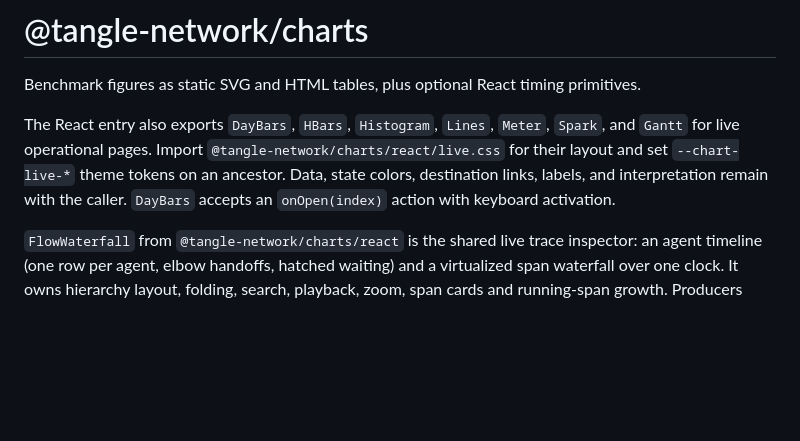
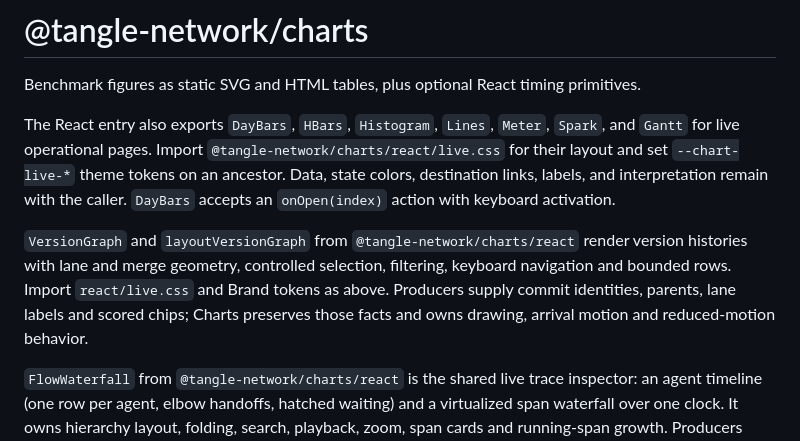
Before and after one commit to tangle-network/charts, a Markdown page: README.md, the part around the change. Rendered like a GitHub page; blank space fills up the shorter version.

Commit message:
docs(charts): document the canonical version history owner

```diff
--- a/README.md
+++ b/README.md
@@ -3,6 +3,8 @@
 Benchmark figures as static SVG and HTML tables, plus optional React timing primitives.
 
 The React entry also exports `DayBars`, `HBars`, `Histogram`, `Lines`, `Meter`, `Spark`, and `Gantt` for live operational pages. Import `@tangle-network/charts/react/live.css` for their layout and set `--chart-live-*` theme tokens on an ancestor. Data, state colors, destination links, labels, and interpretation remain with the caller. `DayBars` accepts an `onOpen(index)` action with keyboard activation.
+
+`VersionGraph` and `layoutVersionGraph` from `@tangle-network/charts/react` render version histories with lane and merge geometry, controlled selection, filtering, keyboard navigation and bounded rows. Import `react/live.css` and Brand tokens as above. Producers supply commit identities, parents, lane labels and scored chips; Charts preserves those facts and owns drawing, arrival motion and reduced-motion behavior.
 
 `FlowWaterfall` from `@tangle-network/charts/react` is the shared live trace inspector: an agent timeline (one row per agent, elbow handoffs, hatched waiting) and a virtualized span waterfall over one clock. It owns hierarchy layout, folding, search, playback, zoom, span cards and running-span growth. Producers own identity, `parentId`, explicit `status` and observed totals. Import `@tangle-network/charts/react/flow-waterfall.css`; its `fw-*` classes and six-field summary support hosts without a Tailwind build. Every color, radius and shadow in it is a Brand role (text, card, hairline, well, chart grid, status inks, the categorical tones for agents), so the host loads `@tangle-network/brand` `tokens.css` (or `legacy-light.css`) and sets its theme; the stylesheet has no color of its own. The React-free root exports the `FlowSpan` and `FlowTrace` types.
 
```
